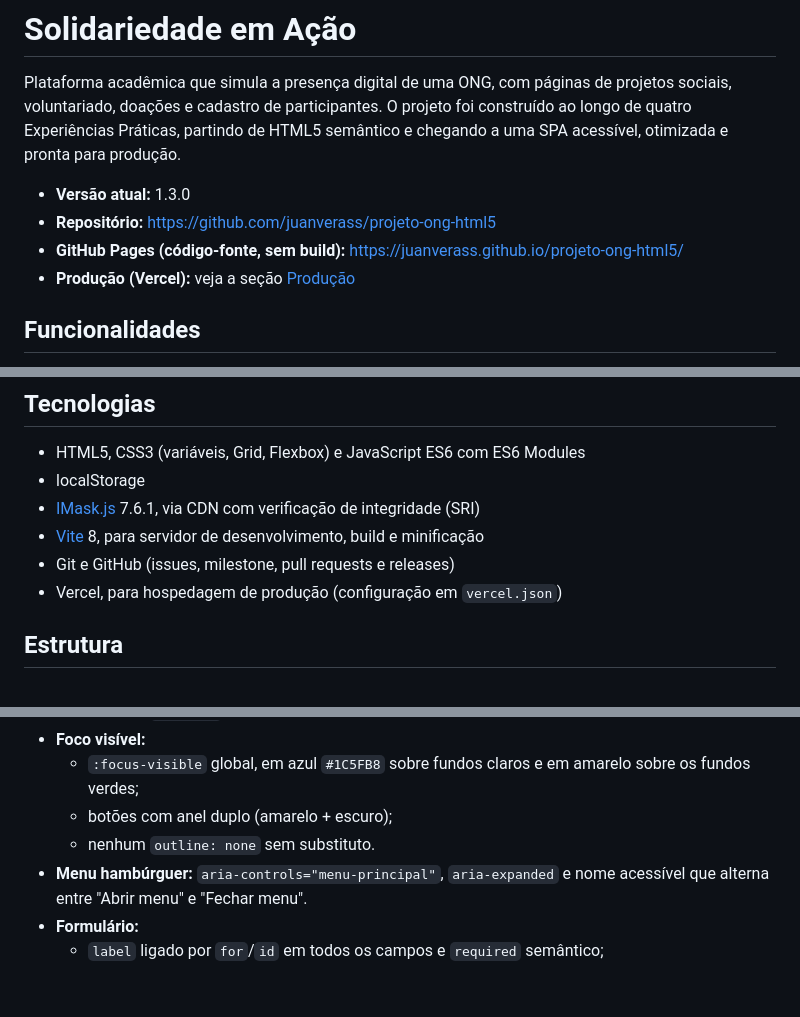
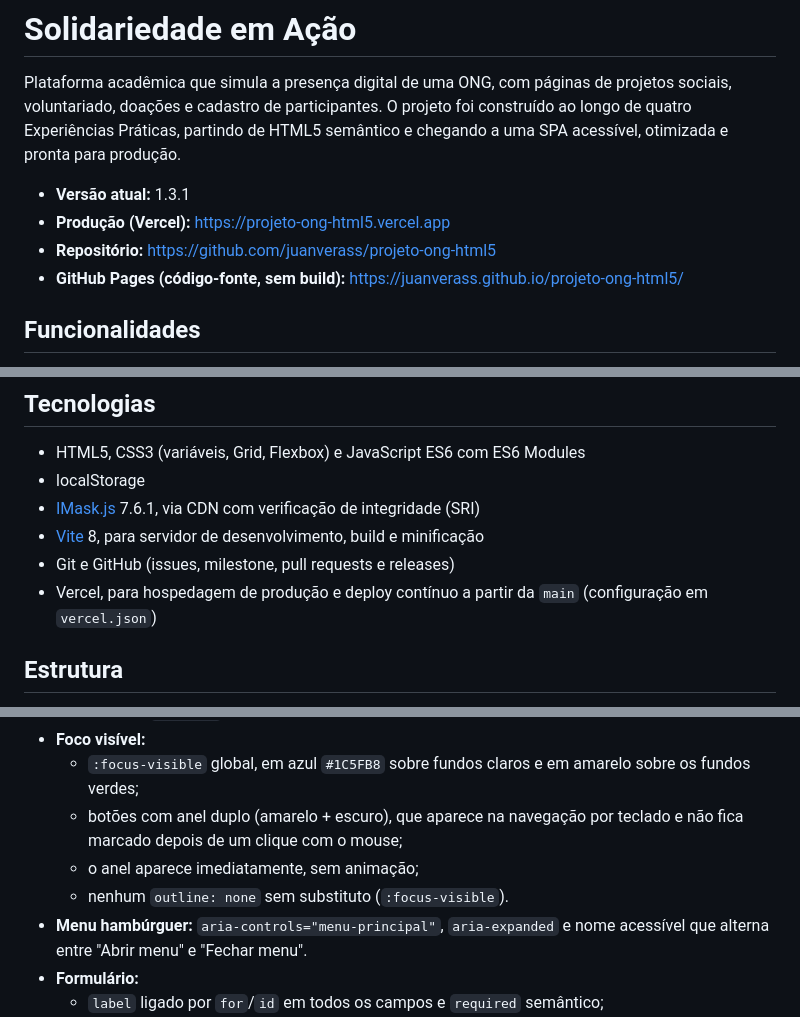
Before and after one commit to juanverass/projeto-ong-html5, a Markdown page: README.md, 3 parts joined by grey strips. Rendered like a GitHub page; blank space fills up the shorter version.

```diff
--- a/README.md
+++ b/README.md
@@ -2,10 +2,10 @@
 
 Plataforma acadêmica que simula a presença digital de uma ONG, com páginas de projetos sociais, voluntariado, doações e cadastro de participantes. O projeto foi construído ao longo de quatro Experiências Práticas, partindo de HTML5 semântico e chegando a uma SPA acessível, otimizada e pronta para produção.
 
-- **Versão atual:** 1.3.0
+- **Versão atual:** 1.3.1
+- **Produção (Vercel):** https://projeto-ong-html5.vercel.app
 - **Repositório:** https://github.com/juanverass/projeto-ong-html5
 - **GitHub Pages (código-fonte, sem build):** https://juanverass.github.io/projeto-ong-html5/
-- **Produção (Vercel):** veja a seção [Produção](#produção)
 
 ## Funcionalidades
 
@@ -26,7 +26,7 @@ Plataforma acadêmica que simula a presença digital de uma ONG, com páginas de
 - [IMask.js](https://imask.js.org/) 7.6.1, via CDN com verificação de integridade (SRI)
 - [Vite](https://vite.dev/) 8, para servidor de desenvolvimento, build e minificação
 - Git e GitHub (issues, milestone, pull requests e releases)
-- Vercel, para hospedagem de produção (configuração em `vercel.json`)
+- Vercel, para hospedagem de produção e deploy contínuo a partir da `main` (configuração em `vercel.json`)
 
 ## Estrutura
 
@@ -93,8 +93,9 @@ O projeto foi desenvolvido e revisado visando atender aos principais critérios
   - nenhum `tabindex` positivo.
 - **Foco visível:**
   - `:focus-visible` global, em azul `#1C5FB8` sobre fundos claros e em amarelo sobre os fundos verdes;
-  - botões com anel duplo (amarelo + escuro);
-  - nenhum `outline: none` sem substituto.
+  - botões com anel duplo (amarelo + escuro), que aparece na navegação por teclado e não fica marcado depois de um clique com o mouse;
+  - o anel aparece imediatamente, sem animação;
+  - nenhum `outline: none` sem substituto (`:focus-visible`).
 - **Menu hambúrguer:** `aria-controls="menu-principal"`, `aria-expanded` e nome acessível que alterna entre "Abrir menu" e "Fechar menu".
 - **Formulário:**
   - `label` ligado por `for`/`id` em todos os campos e `required` semântico;
```
Also changed, not shown: other parts of README.md (+30 -20 lines).
